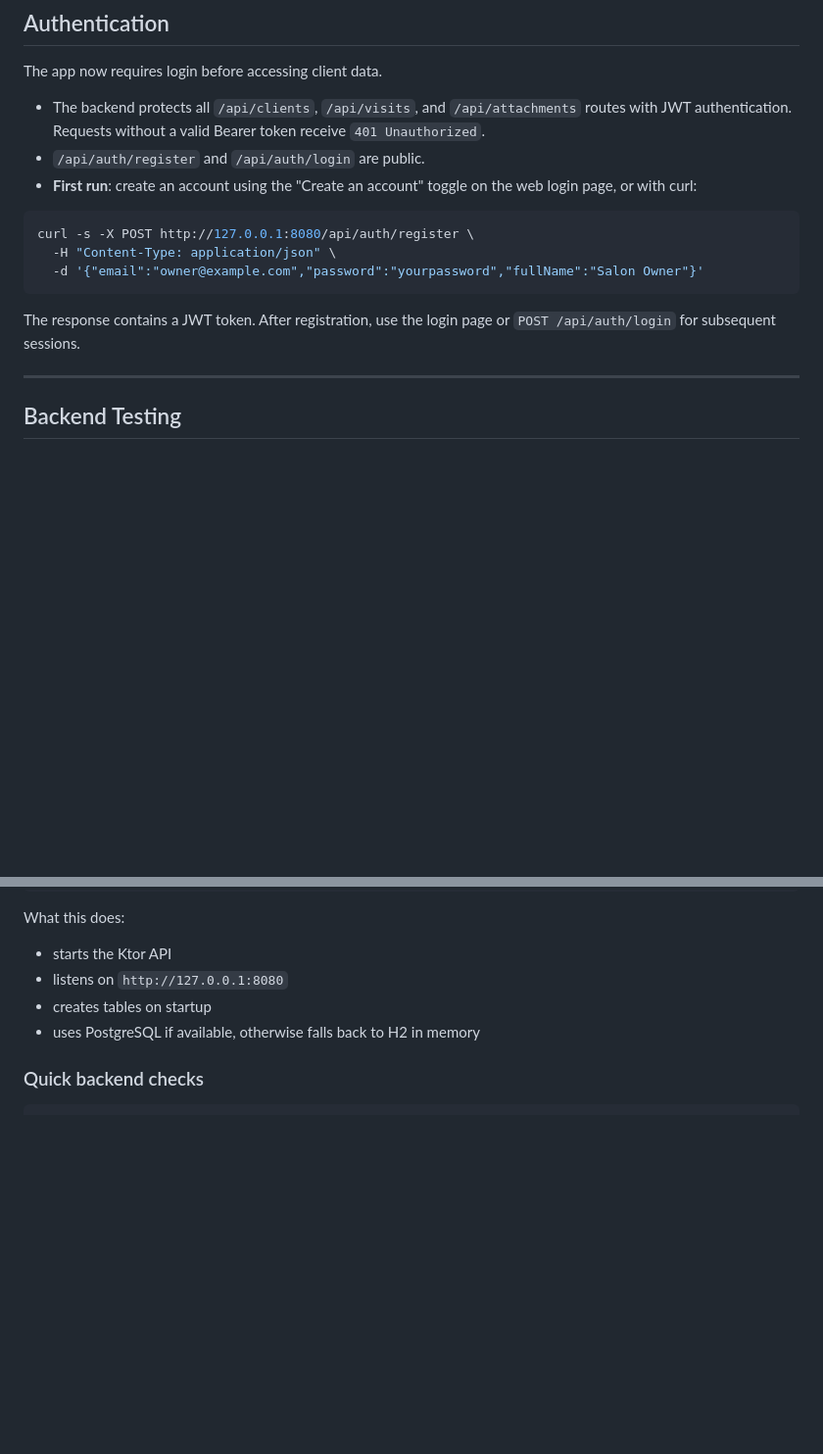
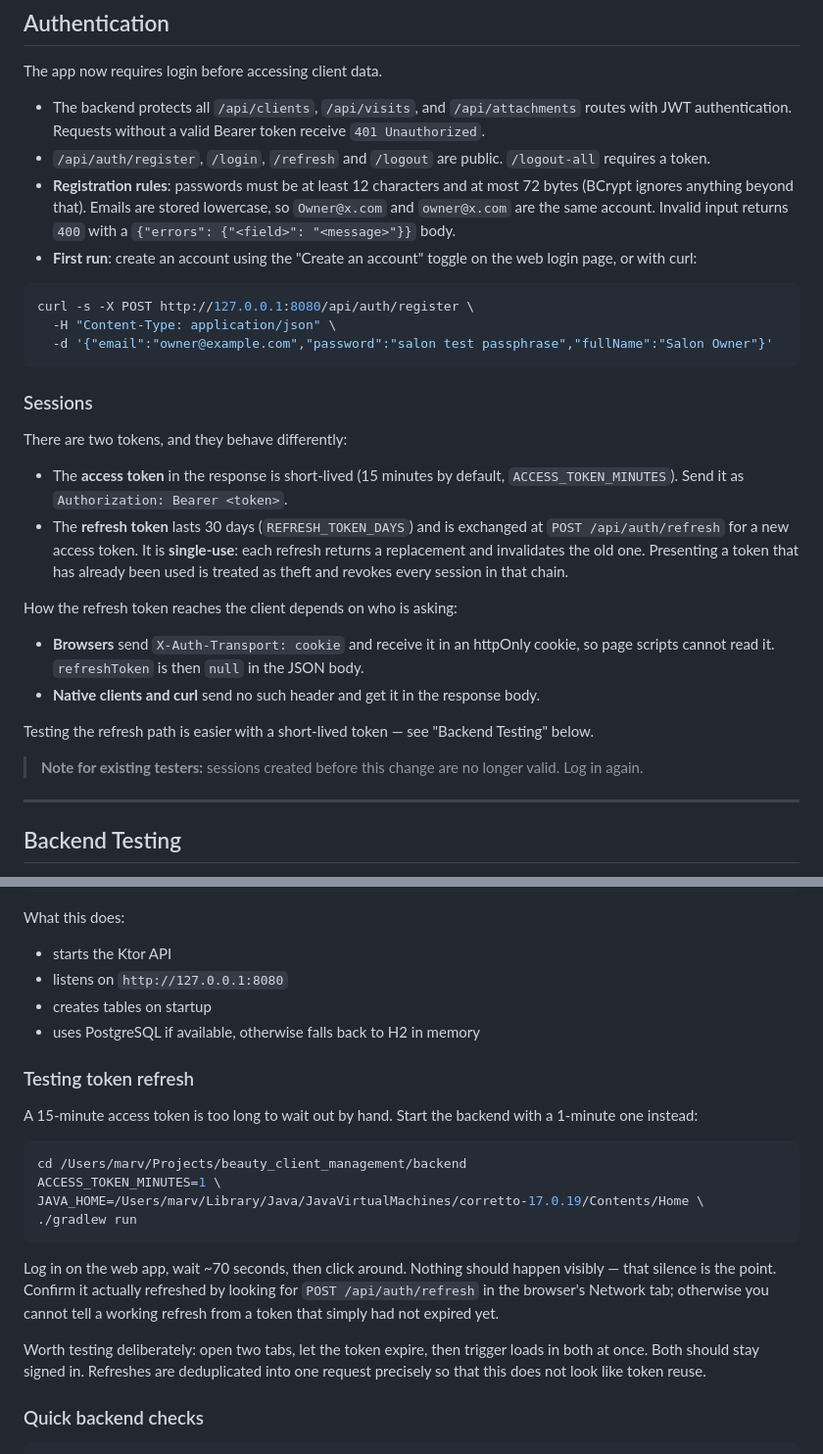
Before and after one commit to tkhorik/beauty_client_management, a Markdown page: README.md, 2 parts joined by grey strips. Shown at 98% size. GitHub-like rendering; blank space fills up the shorter version.

Commit message:
Harden registration and add token expiry with refresh rotation
Validates registration input (12-char minimum, 72-byte BCrypt limit,
email normalisation), returns 409 instead of 500 on concurrent duplicate
registration, and closes the login timing oracle.

Adds an exp claim to access tokens and a rotating, revocable refresh
token with reuse detection. Web holds the access token in memory and the
refresh token in an httpOnly cookie; Android uses EncryptedSharedPreferences.

Adds the missing Android registration flow.

Deploying this ends all existing sessions: current tokens have no exp
claim and no refresh_tokens row.

````diff
--- a/README.md
+++ b/README.md
@@ -19,16 +19,31 @@ Beauty client and visit management monorepo with three runnable targets:
 The app now requires login before accessing client data.
 
 - The backend protects all `/api/clients`, `/api/visits`, and `/api/attachments` routes with JWT authentication. Requests without a valid Bearer token receive `401 Unauthorized`.
-- `/api/auth/register` and `/api/auth/login` are public.
+- `/api/auth/register`, `/login`, `/refresh` and `/logout` are public. `/logout-all` requires a token.
+- **Registration rules**: passwords must be at least 12 characters and at most 72 bytes (BCrypt ignores anything beyond that). Emails are stored lowercase, so `Owner@x.com` and `owner@x.com` are the same account. Invalid input returns `400` with a `{"errors": {"<field>": "<message>"}}` body.
 - **First run**: create an account using the "Create an account" toggle on the web login page, or with curl:
 
 ```bash
 curl -s -X POST http://127.0.0.1:8080/api/auth/register \
   -H "Content-Type: application/json" \
-  -d '{"email":"owner@example.com","password":"yourpassword","fullName":"Salon Owner"}'
+  -d '{"email":"owner@example.com","password":"salon test passphrase","fullName":"Salon Owner"}'
 ```
 
-The response contains a JWT token. After registration, use the login page or `POST /api/auth/login` for subsequent sessions.
+### Sessions
+
+There are two tokens, and they behave differently:
+
+- The **access token** in the response is short-lived (15 minutes by default, `ACCESS_TOKEN_MINUTES`). Send it as `Authorization: Bearer <token>`.
+- The **refresh token** lasts 30 days (`REFRESH_TOKEN_DAYS`) and is exchanged at `POST /api/auth/refresh` for a new access token. It is **single-use**: each refresh returns a replacement and invalidates the old one. Presenting a token that has already been used is treated as theft and revokes every session in that chain.
+
+How the refresh token reaches the client depends on who is asking:
+
+- **Browsers** send `X-Auth-Transport: cookie` and receive it in an httpOnly cookie, so page scripts cannot read it. `refreshToken` is then `null` in the JSON body.
+- **Native clients and curl** send no such header and get it in the response body.
+
+Testing the refresh path is easier with a short-lived token — see "Backend Testing" below.
+
+> **Note for existing testers:** sessions created before this change are no longer valid. Log in again.
 
 ---
 
@@ -49,6 +64,27 @@ What this does:
 - listens on `http://127.0.0.1:8080`
 - creates tables on startup
 - uses PostgreSQL if available, otherwise falls back to H2 in memory
+
+### Testing token refresh
+
+A 15-minute access token is too long to wait out by hand. Start the backend
+with a 1-minute one instead:
+
+```bash
+cd /Users/marv/Projects/beauty_client_management/backend
+ACCESS_TOKEN_MINUTES=1 \
+JAVA_HOME=/Users/marv/Library/Java/JavaVirtualMachines/corretto-17.0.19/Contents/Home \
+./gradlew run
+```
+
+Log in on the web app, wait ~70 seconds, then click around. Nothing should
+happen visibly — that silence is the point. Confirm it actually refreshed by
+looking for `POST /api/auth/refresh` in the browser's Network tab; otherwise
+you cannot tell a working refresh from a token that simply had not expired yet.
+
+Worth testing deliberately: open two tabs, let the token expire, then trigger
+loads in both at once. Both should stay signed in. Refreshes are deduplicated
+into one request precisely so that this does not look like token reuse.
 
 ### Quick backend checks
 
````
